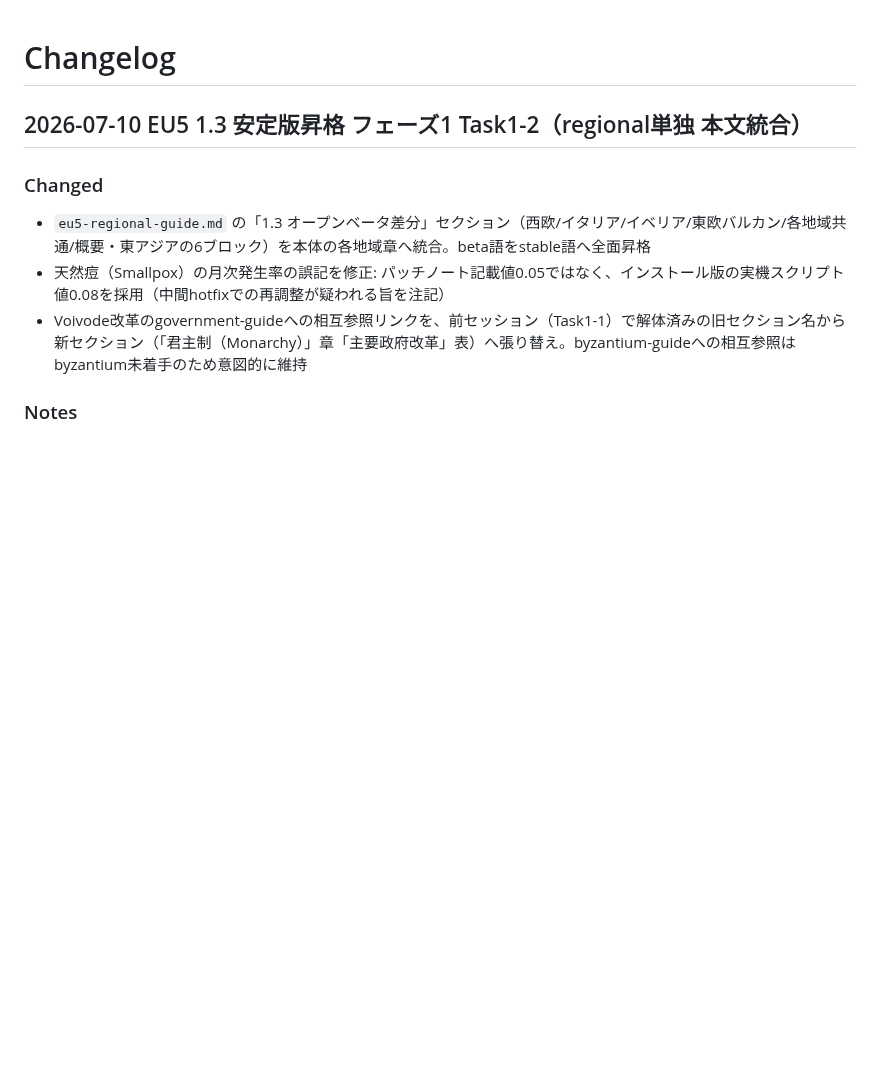
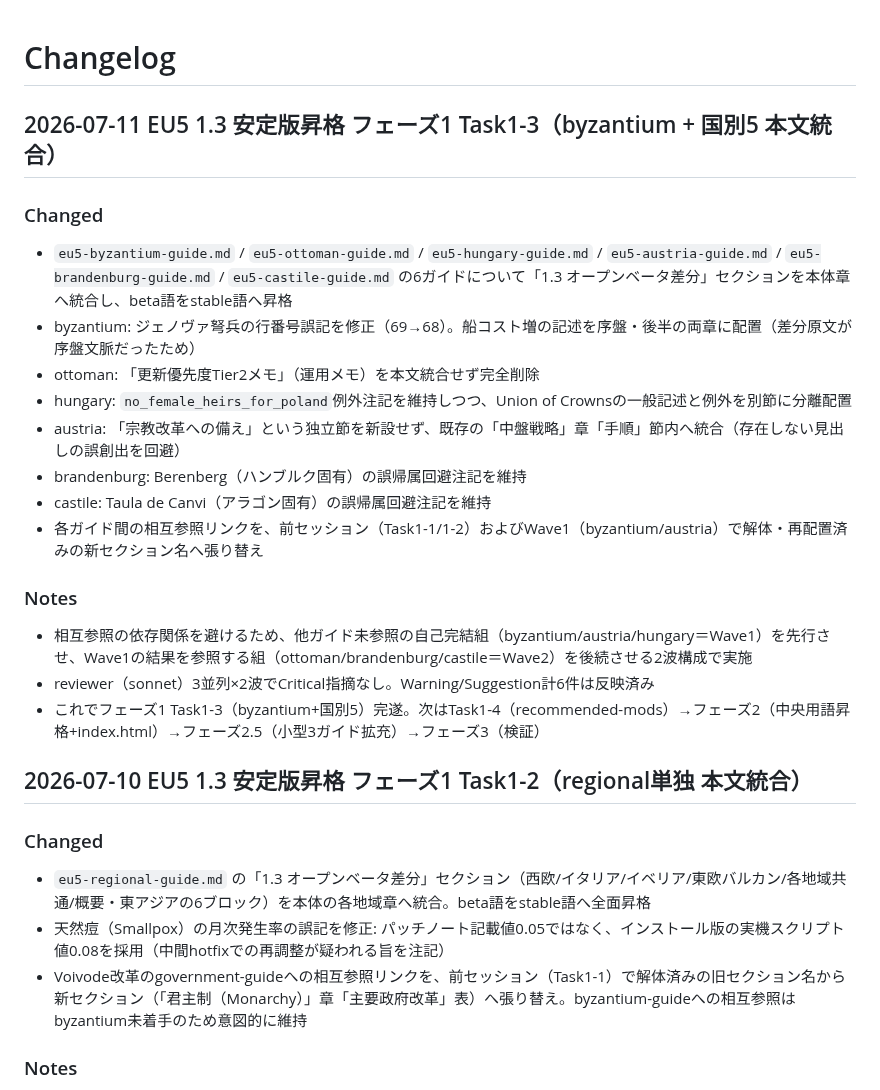
Before and after one commit to ramdamain-commits/paradox-game-guides, a Markdown page: CHANGELOG.md, the part around the change. GitHub-like rendering; blank space fills up the shorter version.

Commit message:
docs: EU5 1.3安定版昇格Task1-3完了をCHANGELOG・計画書チェックボックスへ反映
Co-Authored-By: Claude Sonnet 5 <noreply@anthropic.com>

```diff
--- a/CHANGELOG.md
+++ b/CHANGELOG.md
@@ -1,4 +1,21 @@
 # Changelog
+
+## 2026-07-11 EU5 1.3 安定版昇格 フェーズ1 Task1-3（byzantium + 国別5 本文統合）
+
+### Changed
+- `eu5-byzantium-guide.md` / `eu5-ottoman-guide.md` / `eu5-hungary-guide.md` / `eu5-austria-guide.md` / `eu5-brandenburg-guide.md` / `eu5-castile-guide.md` の6ガイドについて「1.3 オープンベータ差分」セクションを本体章へ統合し、beta語をstable語へ昇格
+- byzantium: ジェノヴァ弩兵の行番号誤記を修正（69→68）。船コスト増の記述を序盤・後半の両章に配置（差分原文が序盤文脈だったため）
+- ottoman: 「更新優先度Tier2メモ」（運用メモ）を本文統合せず完全削除
+- hungary: `no_female_heirs_for_poland`例外注記を維持しつつ、Union of Crownsの一般記述と例外を別節に分離配置
+- austria: 「宗教改革への備え」という独立節を新設せず、既存の「中盤戦略」章「手順」節内へ統合（存在しない見出しの誤創出を回避）
+- brandenburg: Berenberg（ハンブルク固有）の誤帰属回避注記を維持
+- castile: Taula de Canvi（アラゴン固有）の誤帰属回避注記を維持
+- 各ガイド間の相互参照リンクを、前セッション（Task1-1/1-2）およびWave1（byzantium/austria）で解体・再配置済みの新セクション名へ張り替え
+
+### Notes
+- 相互参照の依存関係を避けるため、他ガイド未参照の自己完結組（byzantium/austria/hungary＝Wave1）を先行させ、Wave1の結果を参照する組（ottoman/brandenburg/castile＝Wave2）を後続させる2波構成で実施
+- reviewer（sonnet）3並列×2波でCritical指摘なし。Warning/Suggestion計6件は反映済み
+- これでフェーズ1 Task1-3（byzantium+国別5）完遂。次はTask1-4（recommended-mods）→フェーズ2（中央用語昇格+index.html）→フェーズ2.5（小型3ガイド拡充）→フェーズ3（検証）
 
 ## 2026-07-10 EU5 1.3 安定版昇格 フェーズ1 Task1-2（regional単独 本文統合）
 
```
Also changed, not shown: 1 other file.
